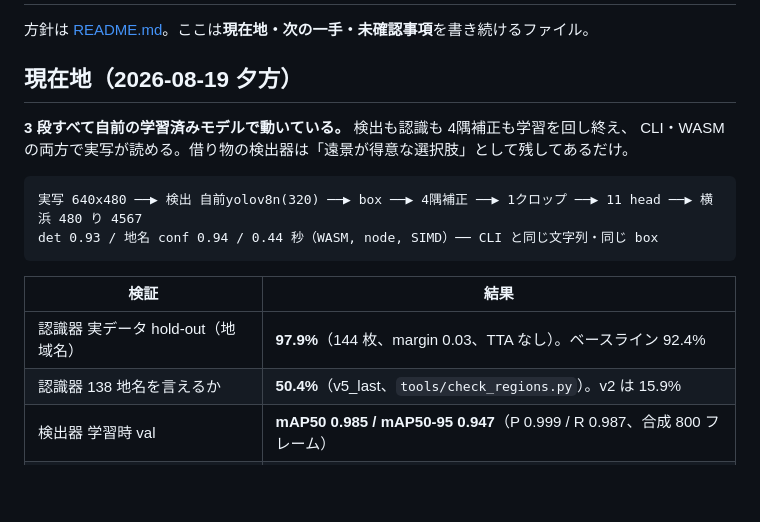
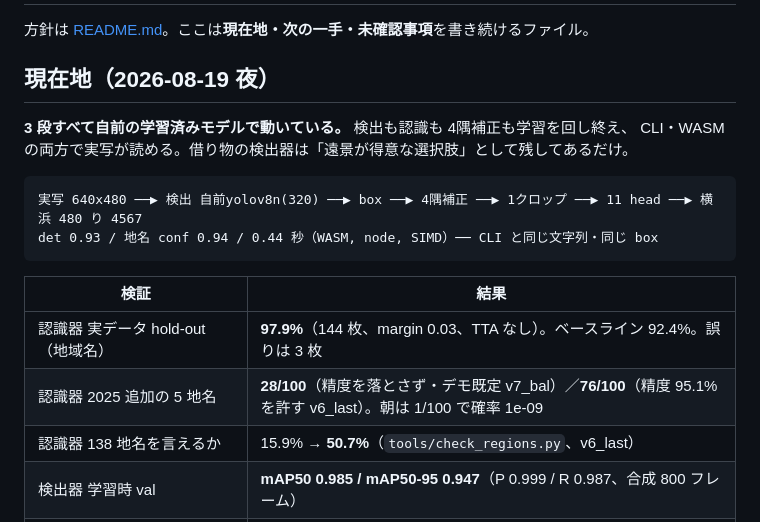
Before and after one commit to yomei-o/yolo_lpr_cpp, a Markdown page: RESUME.md, the part around one of its changes. GitHub-like rendering; blank space fills up the shorter version.

```diff
--- a/RESUME.md
+++ b/RESUME.md
@@ -2,7 +2,7 @@
 
 方針は [README.md](README.md)。ここは**現在地・次の一手・未確認事項**を書き続けるファイル。
 
-## 現在地（2026-08-19 夕方）
+## 現在地（2026-08-19 夜）
 
 **3 段すべて自前の学習済みモデルで動いている。** 検出も認識も 4隅補正も学習を回し終え、
 CLI・WASM の両方で実写が読める。借り物の検出器は「遠景が得意な選択肢」として残してあるだけ。
@@ -14,8 +14,9 @@ det 0.93 / 地名 conf 0.94 / 0.44 秒（WASM, node, SIMD）── CLI と同じ
 
 | 検証 | 結果 |
 |---|---|
-| 認識器 実データ hold-out（地域名） | **97.9%**（144 枚、margin 0.03、TTA なし）。ベースライン 92.4% |
-| 認識器 138 地名を言えるか | **50.4%**（v5_last、`tools/check_regions.py`）。v2 は 15.9% |
+| 認識器 実データ hold-out（地域名） | **97.9%**（144 枚、margin 0.03、TTA なし）。ベースライン 92.4%。誤りは 3 枚 |
+| 認識器 2025 追加の 5 地名 | **28/100**（精度を落とさず・デモ既定 v7_bal）／**76/100**（精度 95.1% を許す v6_last）。朝は 1/100 で確率 1e-09 |
+| 認識器 138 地名を言えるか | 15.9% → **50.7%**（`tools/check_regions.py`、v6_last） |
 | 検出器 学習時 val | **mAP50 0.985 / mAP50-95 0.947**（P 0.999 / R 0.987、合成 800 フレーム） |
 | 検出器 recall（`data/det_eval` 175 個） | 320 で **93.7%**、640 で **97.1%**、借り物は 13.7%（このセットは車体なしが主） |
 | 誤検出 | プレートが無い 12 フレームで **0 個**（借り物は 1 個） |
```
Also changed, not shown: other parts of RESUME.md (+33 -31 lines).
